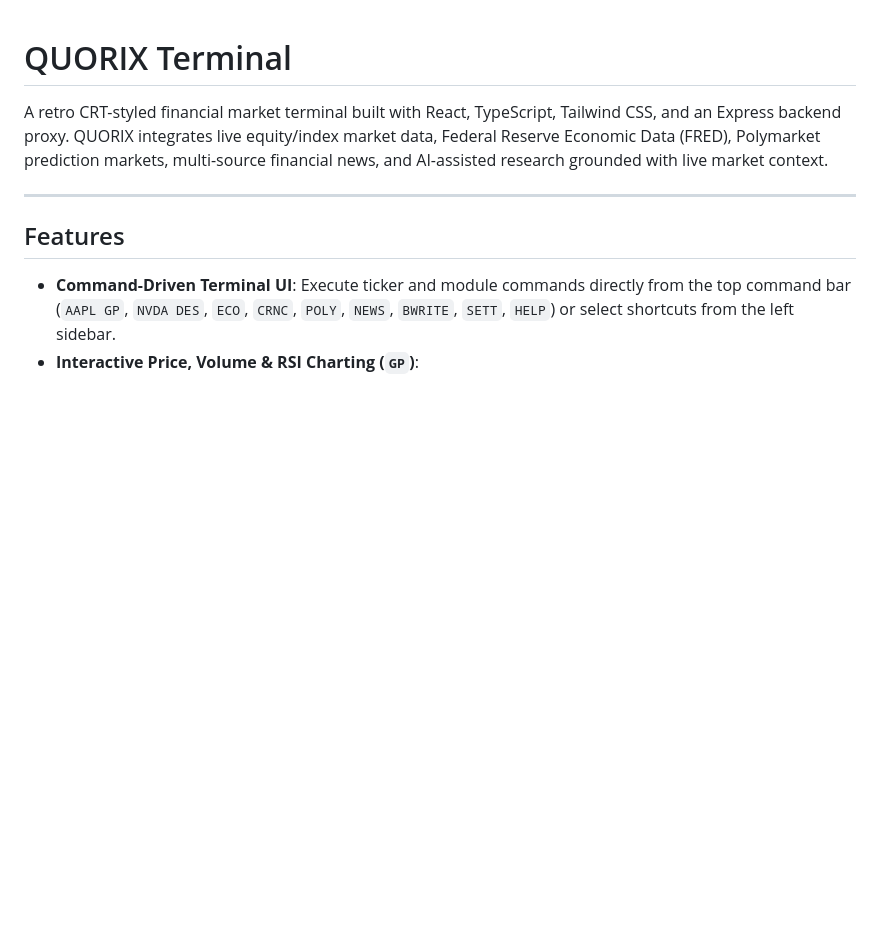
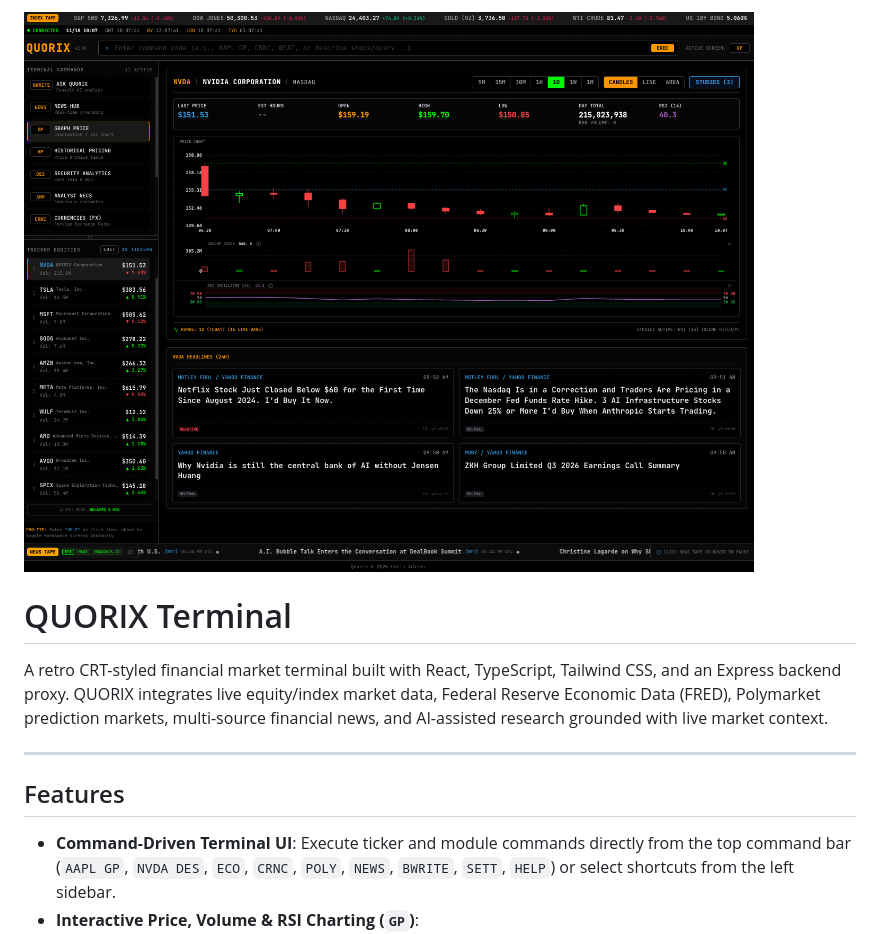
Before and after one commit to webpmp/QUORIX, a Markdown page: README.md, the part around the change. Rendered like a GitHub page; pictures changed too: assets/quorix-gp.png (added); blank space fills up the shorter version.

Commit message:
docs: add project screenshot to README

```diff
--- a/README.md
+++ b/README.md
@@ -1,3 +1,5 @@
+![QUORIX Terminal](./assets/quorix-gp.png)
+
 # QUORIX Terminal
 
 A retro CRT-styled financial market terminal built with React, TypeScript, Tailwind CSS, and an Express backend proxy. QUORIX integrates live equity/index market data, Federal Reserve Economic Data (FRED), Polymarket prediction markets, multi-source financial news, and AI-assisted research grounded with live market context.
```
